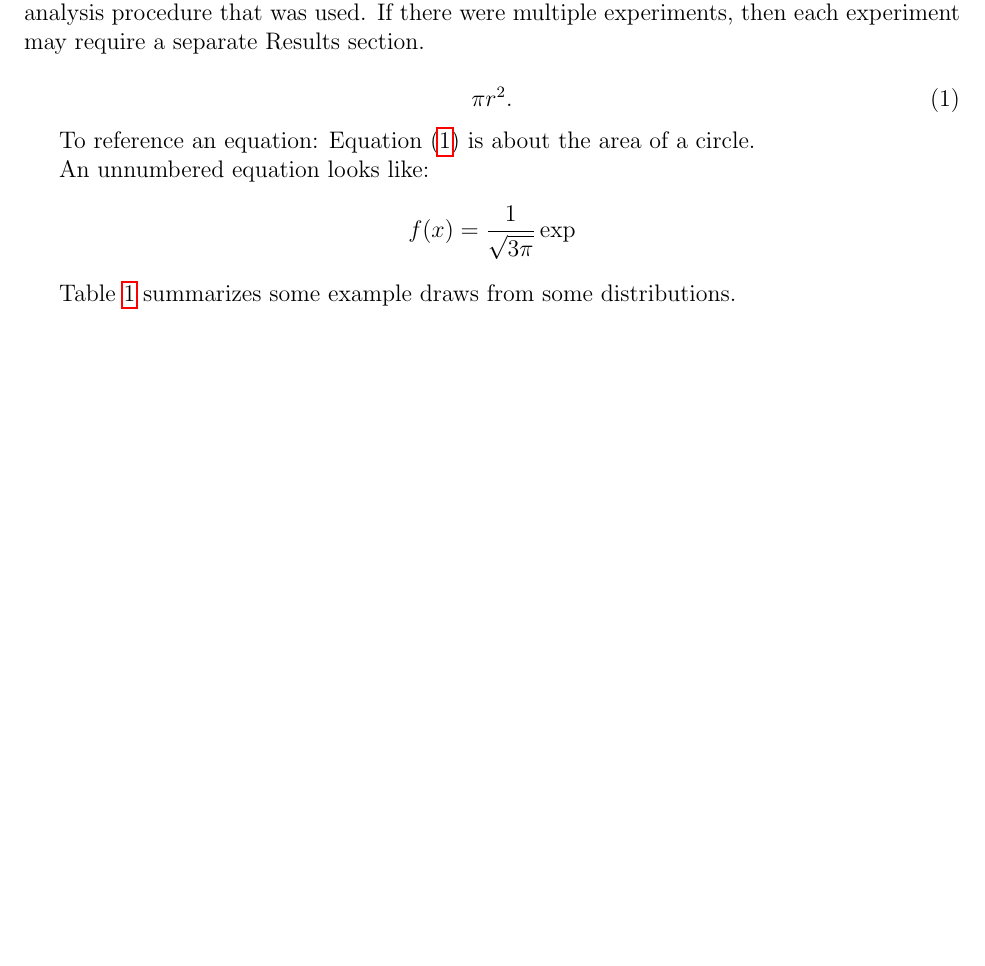
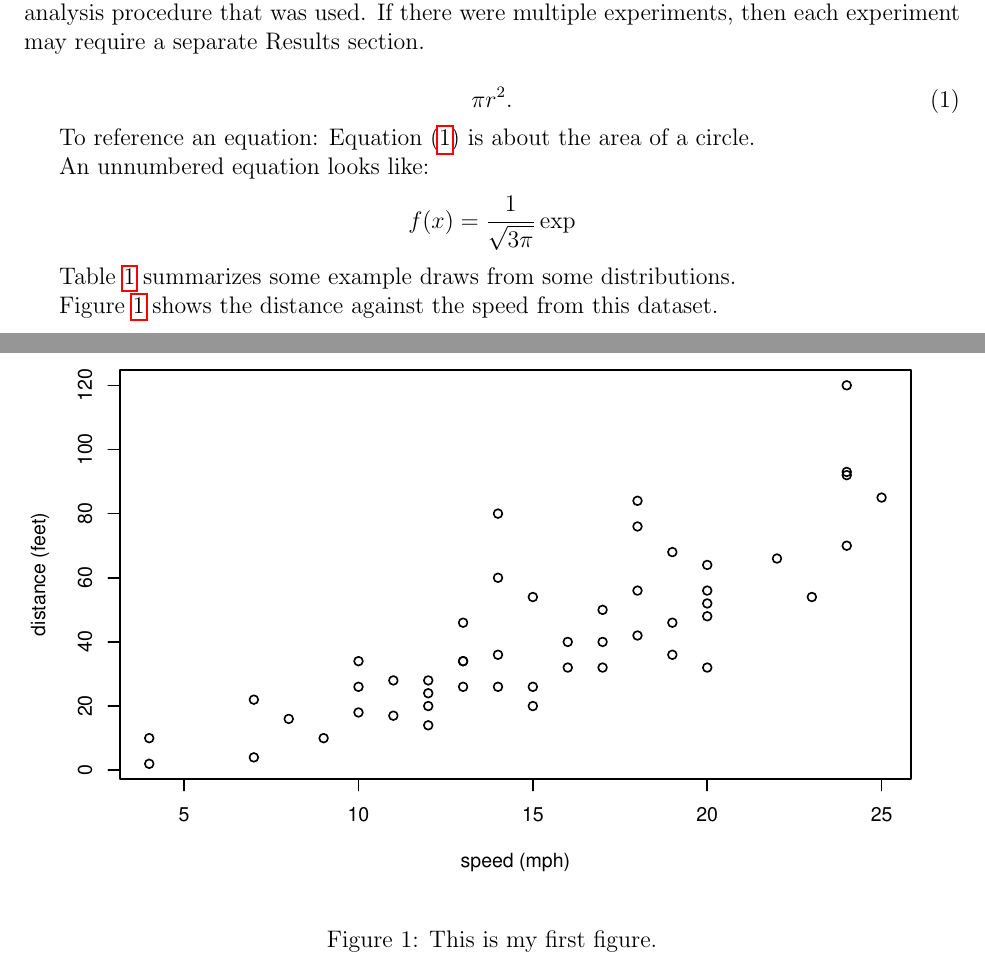
Before and after one commit to statds/jump-start-with-latex-MichaelMarcaccio, a LaTeX document (Manuscript/Manuscript.tex): part of page 1 of 2 before the commit and two parts of pages 1 and 2 of 3 after it, the two joined at a grey line, cut so that both start at the same text, the shorter picture padded with empty space. Compiled offline with pdfLaTeX.

Commit message:
commit #cars.pdf

```diff
--- a/Manuscript/Manuscript.tex
+++ b/Manuscript/Manuscript.tex
@@ -70,7 +70,15 @@ normal & poisson & gamma \\
 \end{tabular}
 \end{table}
 
+Figure~\ref{fig:cars} shows the distance against the speed from this dataset.
 
+
+\begin{figure}
+  \centering
+  \includegraphics[width=\textwidth]{cars.pdf}
+  \caption{This is my first figure.}
+  \label{fig:cars}
+\end{figure}
 
 
 \section*{Discussion}
```
Also changed, not shown: Manuscript/Manuscript.pdf, Manuscript/cars.pdf (added), cars.pdf (deleted), 5 other files.
